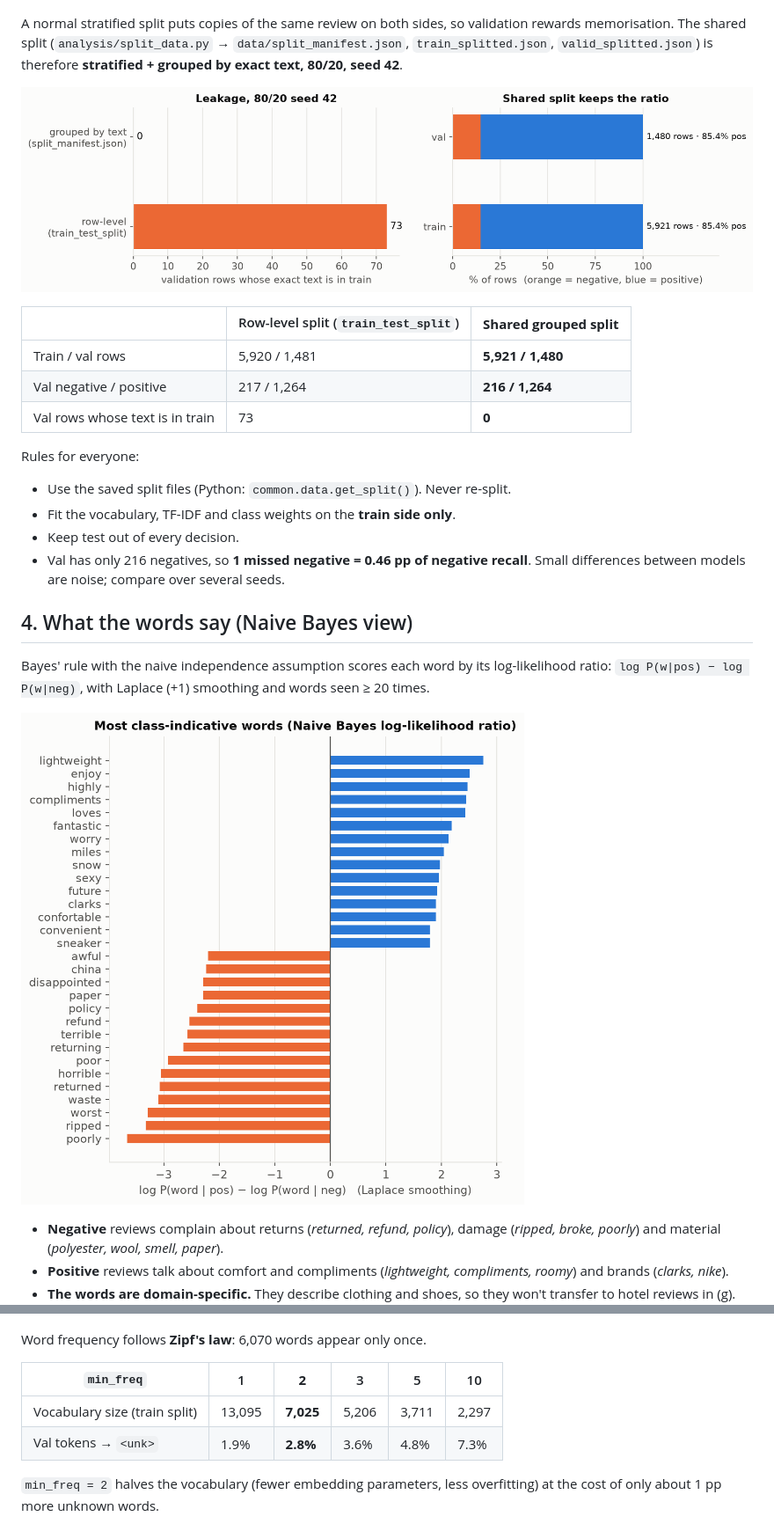
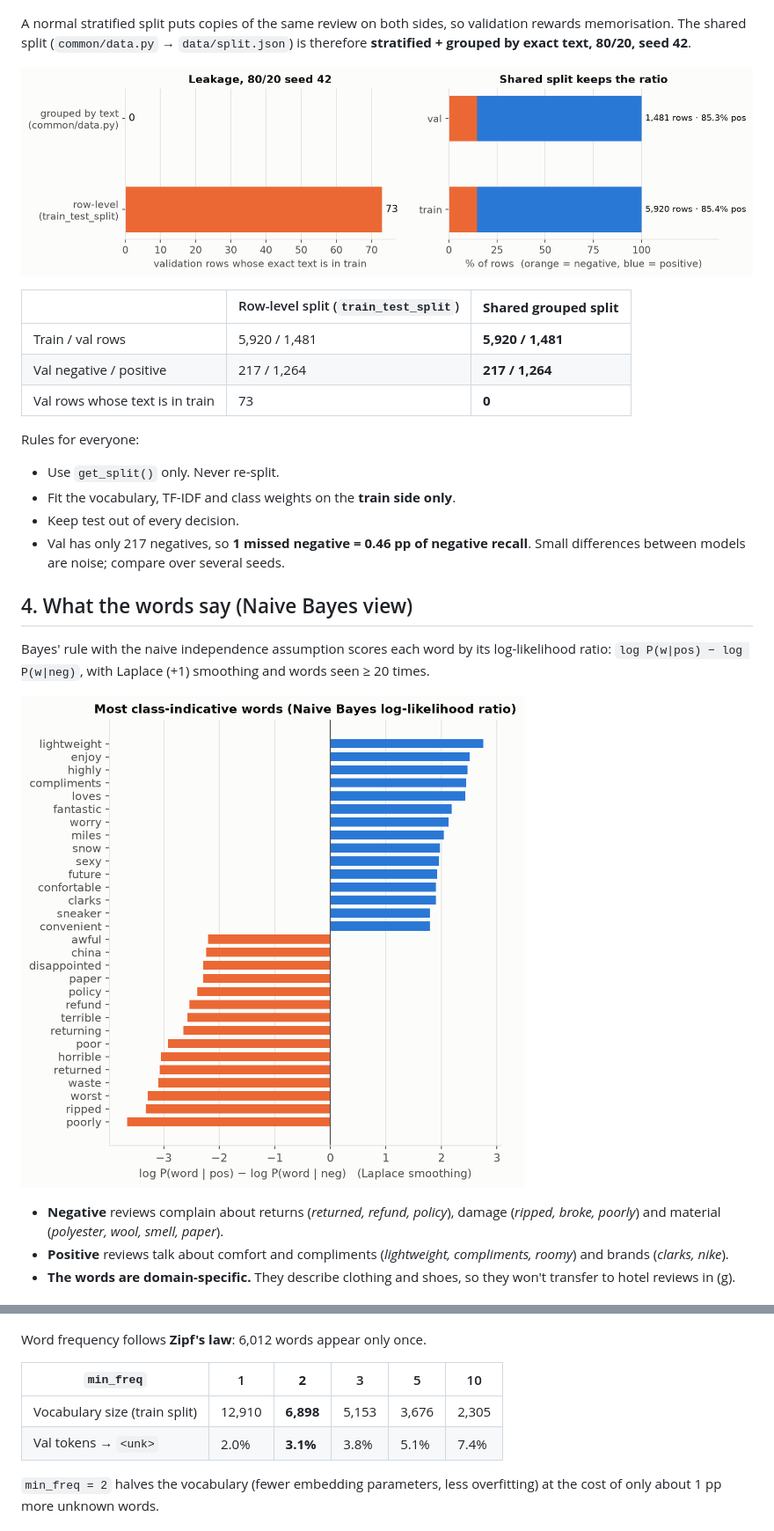
Before and after one commit to huynhchitai/IE4483-project, a Markdown page: data_analysis/data_analysis.md, 2 parts joined by grey strips. Shown at 88% size. Rendered like a GitHub page; pictures changed too: data_analysis/figures/05_split.png, data_analysis/figures/06_logodds_words.png.

Commit message:
Keep data analysis files as on main (owned by Person 1)
Co-Authored-By: Claude Opus 5.5 <noreply@anthropic.com>

```diff
--- a/data_analysis/data_analysis.md
+++ b/data_analysis/data_analysis.md
@@ -73,21 +73,21 @@ Negative reviews are longer at the median. People explain what went wrong.
 ![duplicates](figures/04_duplicates.png)
 
 A normal stratified split puts copies of the same review on both sides, so validation rewards memorisation.
-The shared split (`analysis/split_data.py` → `data/split_manifest.json`, `train_splitted.json`, `valid_splitted.json`) is therefore **stratified + grouped by exact text, 80/20, seed 42**.
+The shared split (`common/data.py` → `data/split.json`) is therefore **stratified + grouped by exact text, 80/20, seed 42**.
 
 ![split](figures/05_split.png)
 
 | | Row-level split (`train_test_split`) | **Shared grouped split** |
 |---|---|---|
-| Train / val rows | 5,920 / 1,481 | **5,921 / 1,480** |
-| Val negative / positive | 217 / 1,264 | **216 / 1,264** |
+| Train / val rows | 5,920 / 1,481 | **5,920 / 1,481** |
+| Val negative / positive | 217 / 1,264 | **217 / 1,264** |
 | Val rows whose text is in train | 73 | **0** |
 
 Rules for everyone:
-- Use the saved split files (Python: `common.data.get_split()`). Never re-split.
+- Use `get_split()` only. Never re-split.
 - Fit the vocabulary, TF-IDF and class weights on the **train side only**.
 - Keep test out of every decision.
-- Val has only 216 negatives, so **1 missed negative = 0.46 pp of negative recall**. Small differences between models are noise; compare over several seeds.
+- Val has only 217 negatives, so **1 missed negative = 0.46 pp of negative recall**. Small differences between models are noise; compare over several seeds.
 
 ## 4. What the words say (Naive Bayes view)
 
@@ -108,12 +108,12 @@ Bayes' rule with the naive independence assumption scores each word by its log-l
 
 ![vocab](figures/08_vocab.png)
 
-Word frequency follows **Zipf's law**: 6,070 words appear only once.
+Word frequency follows **Zipf's law**: 6,012 words appear only once.
 
 | `min_freq` | 1 | **2** | 3 | 5 | 10 |
 |---|---|---|---|---|---|
-| Vocabulary size (train split) | 13,095 | **7,025** | 5,206 | 3,711 | 2,297 |
-| Val tokens → `<unk>` | 1.9% | **2.8%** | 3.6% | 4.8% | 7.3% |
+| Vocabulary size (train split) | 12,910 | **6,898** | 5,153 | 3,676 | 2,305 |
+| Val tokens → `<unk>` | 2.0% | **3.1%** | 3.8% | 5.1% | 7.4% |
 
 `min_freq = 2` halves the vocabulary (fewer embedding parameters, less overfitting) at the cost of only about 1 pp more unknown words.
 
```
Also changed, not shown: other parts of data_analysis/data_analysis.md (+2 -2 lines), data_analysis/figures/08_vocab.png, 2 other files.
